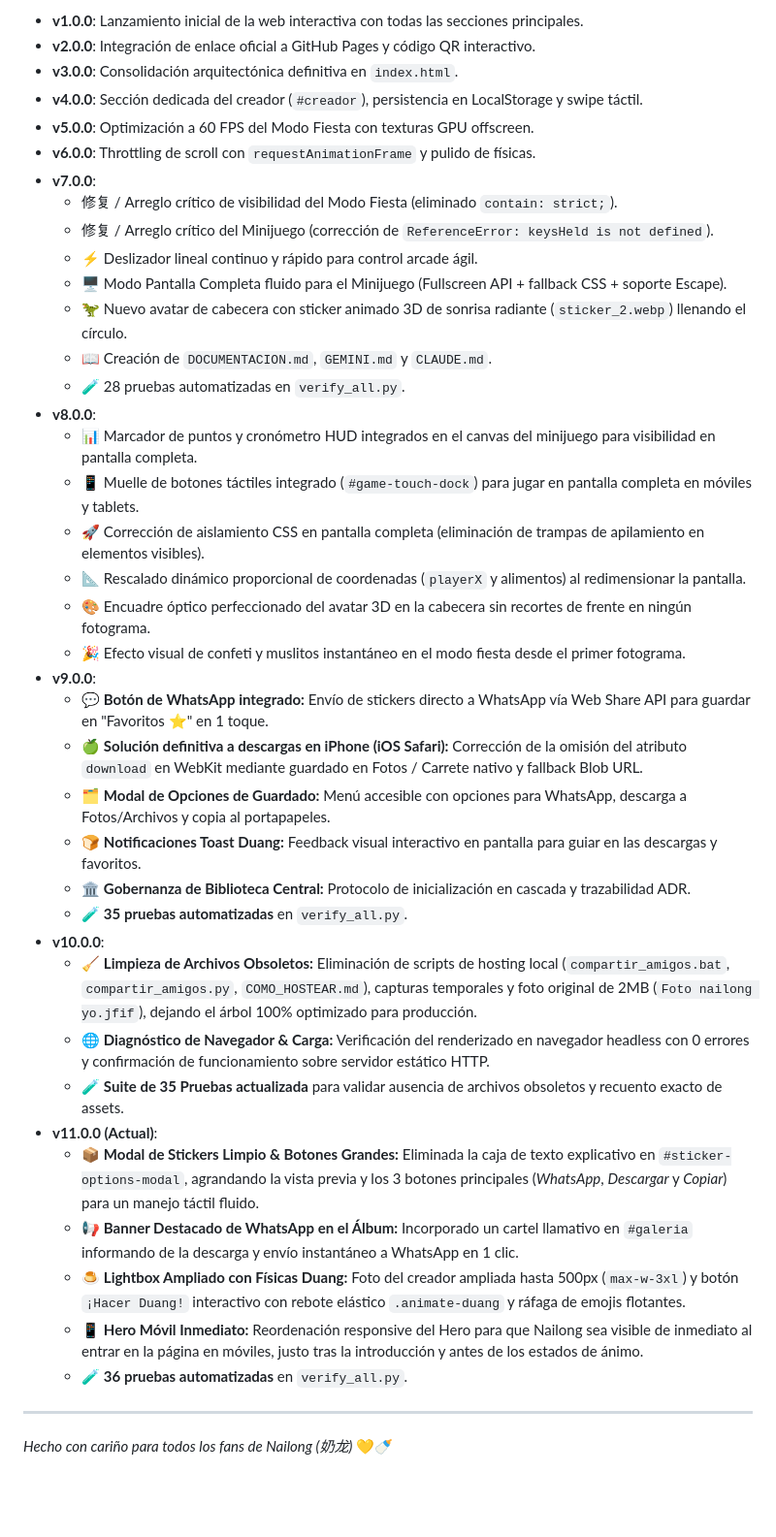
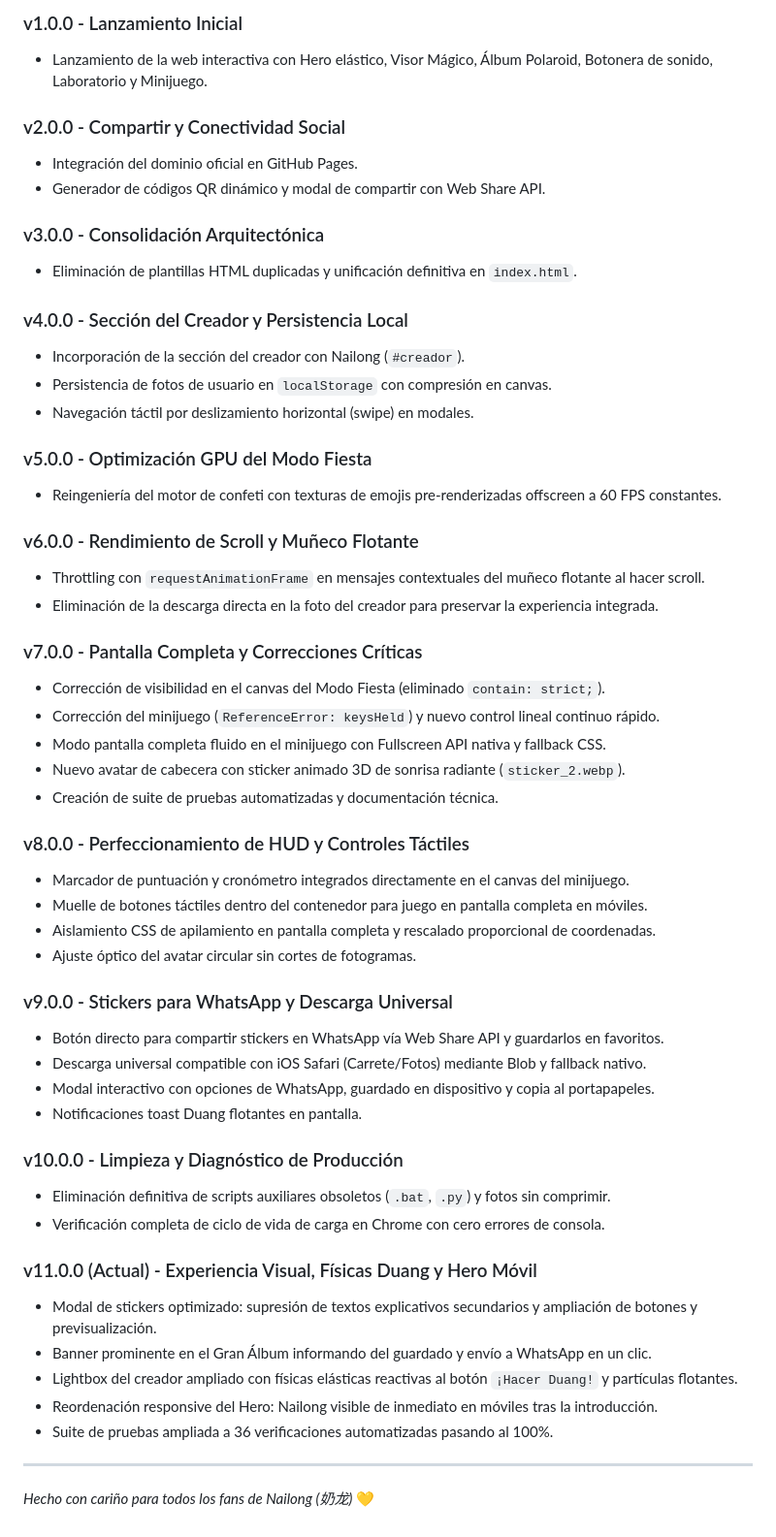
Before and after one commit to AlvaroLofra/Nailong, a Markdown page: README.md, the part around one of its changes. Shown at 97% size. GitHub-like rendering; blank space fills up the shorter version.

Commit message:
docs: homogeneizar formato de notas de parche en README (v11)

```diff
--- a/README.md
+++ b/README.md
@@ -36,43 +36,56 @@ Sitio web interactivo y animado dedicado a **Nailong (奶龙)**, el dragón de l
 
-- **v1.0.0**: Lanzamiento inicial de la web interactiva con todas las secciones principales.
-- **v2.0.0**: Integración de enlace oficial a GitHub Pages y código QR interactivo.
-- **v3.0.0**: Consolidación arquitectónica definitiva en `index.html`.
-- **v4.0.0**: Sección dedicada del creador (`#creador`), persistencia en LocalStorage y swipe táctil.
-- **v5.0.0**: Optimización a 60 FPS del Modo Fiesta con texturas GPU offscreen.
-- **v6.0.0**: Throttling de scroll con `requestAnimationFrame` y pulido de físicas.
-- **v7.0.0**:
-  - 修复 / Arreglo crítico de visibilidad del Modo Fiesta (eliminado `contain: strict;`).
-  - 修复 / Arreglo crítico del Minijuego (corrección de `ReferenceError: keysHeld is not defined`).
-  - ⚡ Deslizador lineal continuo y rápido para control arcade ágil.
-  - 🖥️ Modo Pantalla Completa fluido para el Minijuego (Fullscreen API + fallback CSS + soporte Escape).
-  - 🦖 Nuevo avatar de cabecera con sticker animado 3D de sonrisa radiante (`sticker_2.webp`) llenando el círculo.
-  - 📖 Creación de `DOCUMENTACION.md`, `GEMINI.md` y `CLAUDE.md`.
-  - 🧪 28 pruebas automatizadas en `verify_all.py`.
-- **v8.0.0**:
-  - 📊 Marcador de puntos y cronómetro HUD integrados en el canvas del minijuego para visibilidad en pantalla completa.
-  - 📱 Muelle de botones táctiles integrado (`#game-touch-dock`) para jugar en pantalla completa en móviles y tablets.
-  - 🚀 Corrección de aislamiento CSS en pantalla completa (eliminación de trampas de apilamiento en elementos visibles).
-  - 📐 Rescalado dinámico proporcional de coordenadas (`playerX` y alimentos) al redimensionar la pantalla.
-  - 🎨 Encuadre óptico perfeccionado del avatar 3D en la cabecera sin recortes de frente en ningún fotograma.
-  - 🎉 Efecto visual de confeti y muslitos instantáneo en el modo fiesta desde el primer fotograma.
-- **v9.0.0**:
-  - 💬 **Botón de WhatsApp integrado:** Envío de stickers directo a WhatsApp vía Web Share API para guardar en "Favoritos ⭐" en 1 toque.
-  - 🍏 **Solución definitiva a descargas en iPhone (iOS Safari):** Corrección de la omisión del atributo `download` en WebKit mediante guardado en Fotos / Carrete nativo y fallback Blob URL.
-  - 🗂️ **Modal de Opciones de Guardado:** Menú accesible con opciones para WhatsApp, descarga a Fotos/Archivos y copia al portapapeles.
-  - 🍞 **Notificaciones Toast Duang:** Feedback visual interactivo en pantalla para guiar en las descargas y favoritos.
-  - 🏛️ **Gobernanza de Biblioteca Central:** Protocolo de inicialización en cascada y trazabilidad ADR.
-  - 🧪 **35 pruebas automatizadas** en `verify_all.py`.
-- **v10.0.0**:
-  - 🧹 **Limpieza de Archivos Obsoletos:** Eliminación de scripts de hosting local (`compartir_amigos.bat`, `compartir_amigos.py`, `COMO_HOSTEAR.md`), capturas temporales y foto original de 2MB (`Foto nailong yo.jfif`), dejando el árbol 100% optimizado para producción.
-  - 🌐 **Diagnóstico de Navegador & Carga:** Verificación del renderizado en navegador headless con 0 errores y confirmación de funcionamiento sobre servidor estático HTTP.
-  - 🧪 **Suite de 35 Pruebas actualizada** para validar ausencia de archivos obsoletos y recuento exacto de assets.
-- **v11.0.0 (Actual)**:
-  - 📦 **Modal de Stickers Limpio & Botones Grandes:** Eliminada la caja de texto explicativo en `#sticker-options-modal`, agrandando la vista previa y los 3 botones principales (*WhatsApp*, *Descargar* y *Copiar*) para un manejo táctil fluido.
-  - 📢 **Banner Destacado de WhatsApp en el Álbum:** Incorporado un cartel llamativo en `#galeria` informando de la descarga y envío instantáneo a WhatsApp en 1 clic.
-  - 🍮 **Lightbox Ampliado con Físicas Duang:** Foto del creador ampliada hasta 500px (`max-w-3xl`) y botón `¡Hacer Duang!` interactivo con rebote elástico `.animate-duang` y ráfaga de emojis flotantes.
-  - 📱 **Hero Móvil Inmediato:** Reordenación responsive del Hero para que Nailong sea visible de inmediato al entrar en la página en móviles, justo tras la introducción y antes de los estados de ánimo.
-  - 🧪 **36 pruebas automatizadas** en `verify_all.py`.
+### v1.0.0 - Lanzamiento Inicial
+- Lanzamiento de la web interactiva con Hero elástico, Visor Mágico, Álbum Polaroid, Botonera de sonido, Laboratorio y Minijuego.
+
+### v2.0.0 - Compartir y Conectividad Social
+- Integración del dominio oficial en GitHub Pages.
+- Generador de códigos QR dinámico y modal de compartir con Web Share API.
+
+### v3.0.0 - Consolidación Arquitectónica
+- Eliminación de plantillas HTML duplicadas y unificación definitiva en `index.html`.
+
+### v4.0.0 - Sección del Creador y Persistencia Local
+- Incorporación de la sección del creador con Nailong (`#creador`).
+- Persistencia de fotos de usuario en `localStorage` con compresión en canvas.
+- Navegación táctil por deslizamiento horizontal (swipe) en modales.
+
+### v5.0.0 - Optimización GPU del Modo Fiesta
+- Reingeniería del motor de confeti con texturas de emojis pre-renderizadas offscreen a 60 FPS constantes.
+
+### v6.0.0 - Rendimiento de Scroll y Muñeco Flotante
+- Throttling con `requestAnimationFrame` en mensajes contextuales del muñeco flotante al hacer scroll.
+- Eliminación de la descarga directa en la foto del creador para preservar la experiencia integrada.
+
+### v7.0.0 - Pantalla Completa y Correcciones Críticas
+- Corrección de visibilidad en el canvas del Modo Fiesta (eliminado `contain: strict;`).
+- Corrección del minijuego (`ReferenceError: keysHeld`) y nuevo control lineal continuo rápido.
+- Modo pantalla completa fluido en el minijuego con Fullscreen API nativa y fallback CSS.
+- Nuevo avatar de cabecera con sticker animado 3D de sonrisa radiante (`sticker_2.webp`).
+- Creación de suite de pruebas automatizadas y documentación técnica.
+
+### v8.0.0 - Perfeccionamiento de HUD y Controles Táctiles
+- Marcador de puntuación y cronómetro integrados directamente en el canvas del minijuego.
+- Muelle de botones táctiles dentro del contenedor para juego en pantalla completa en móviles.
+- Aislamiento CSS de apilamiento en pantalla completa y rescalado proporcional de coordenadas.
+- Ajuste óptico del avatar circular sin cortes de fotogramas.
+
+### v9.0.0 - Stickers para WhatsApp y Descarga Universal
+- Botón directo para compartir stickers en WhatsApp vía Web Share API y guardarlos en favoritos.
+- Descarga universal compatible con iOS Safari (Carrete/Fotos) mediante Blob y fallback nativo.
+- Modal interactivo con opciones de WhatsApp, guardado en dispositivo y copia al portapapeles.
+- Notificaciones toast Duang flotantes en pantalla.
+
+### v10.0.0 - Limpieza y Diagnóstico de Producción
+- Eliminación definitiva de scripts auxiliares obsoletos (`.bat`, `.py`) y fotos sin comprimir.
+- Verificación completa de ciclo de vida de carga en Chrome con cero errores de consola.
+
+### v11.0.0 (Actual) - Experiencia Visual, Físicas Duang y Hero Móvil
+- Modal de stickers optimizado: supresión de textos explicativos secundarios y ampliación de botones y previsualización.
+- Banner prominente en el Gran Álbum informando del guardado y envío a WhatsApp en un clic.
+- Lightbox del creador ampliado con físicas elásticas reactivas al botón `¡Hacer Duang!` y partículas flotantes.
+- Reordenación responsive del Hero: Nailong visible de inmediato en móviles tras la introducción.
+- Suite de pruebas ampliada a 36 verificaciones automatizadas pasando al 100%.
 
 ---
 
-*Hecho con cariño para todos los fans de Nailong (奶龙)* 💛🍼
+*Hecho con cariño para todos los fans de Nailong (奶龙)* 💛
```
Also changed, not shown: other parts of README.md (+19 -19 lines).
